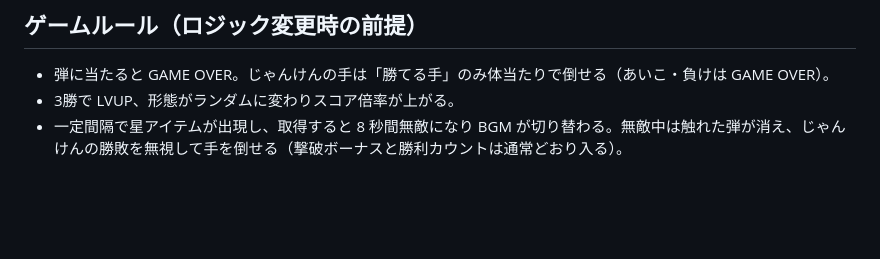
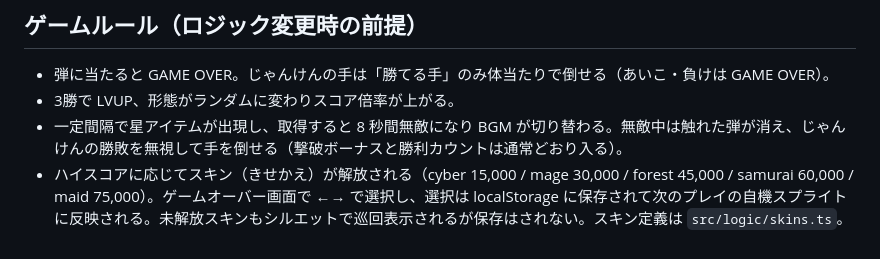
Before and after one commit to FukaseDaichi/janken, a Markdown page: CLAUDE.md, the part around the change. Drawn GitHub-style; blank space fills up the shorter version.

Commit message:
docs: きせかえ機能の追加に合わせて CLAUDE.md / DESIGN.md を更新
Co-Authored-By: Claude Opus 5 <noreply@anthropic.com>

```diff
--- a/CLAUDE.md
+++ b/CLAUDE.md
@@ -46,3 +46,4 @@ npm run build              # tsc --noEmit で型チェック後に vite build
 - 弾に当たると GAME OVER。じゃんけんの手は「勝てる手」のみ体当たりで倒せる（あいこ・負けは GAME OVER）。
 - 3勝で LVUP、形態がランダムに変わりスコア倍率が上がる。
 - 一定間隔で星アイテムが出現し、取得すると 8 秒間無敵になり BGM が切り替わる。無敵中は触れた弾が消え、じゃんけんの勝敗を無視して手を倒せる（撃破ボーナスと勝利カウントは通常どおり入る）。
+- ハイスコアに応じてスキン（きせかえ）が解放される（cyber 15,000 / mage 30,000 / forest 45,000 / samurai 60,000 / maid 75,000）。ゲームオーバー画面で ←→ で選択し、選択は localStorage に保存されて次のプレイの自機スプライトに反映される。未解放スキンもシルエットで巡回表示されるが保存はされない。スキン定義は `src/logic/skins.ts`。
```
Also changed, not shown: DESIGN.md (+1 -0 lines).
